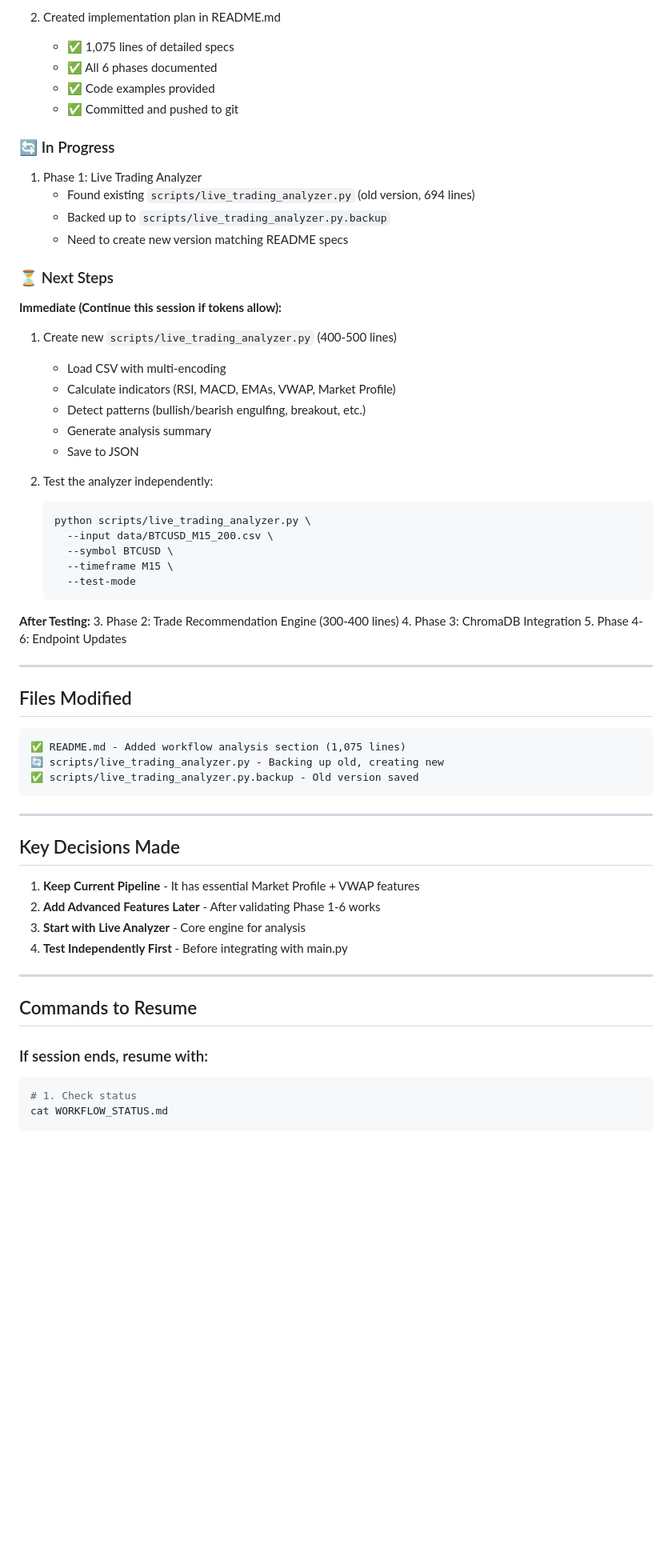
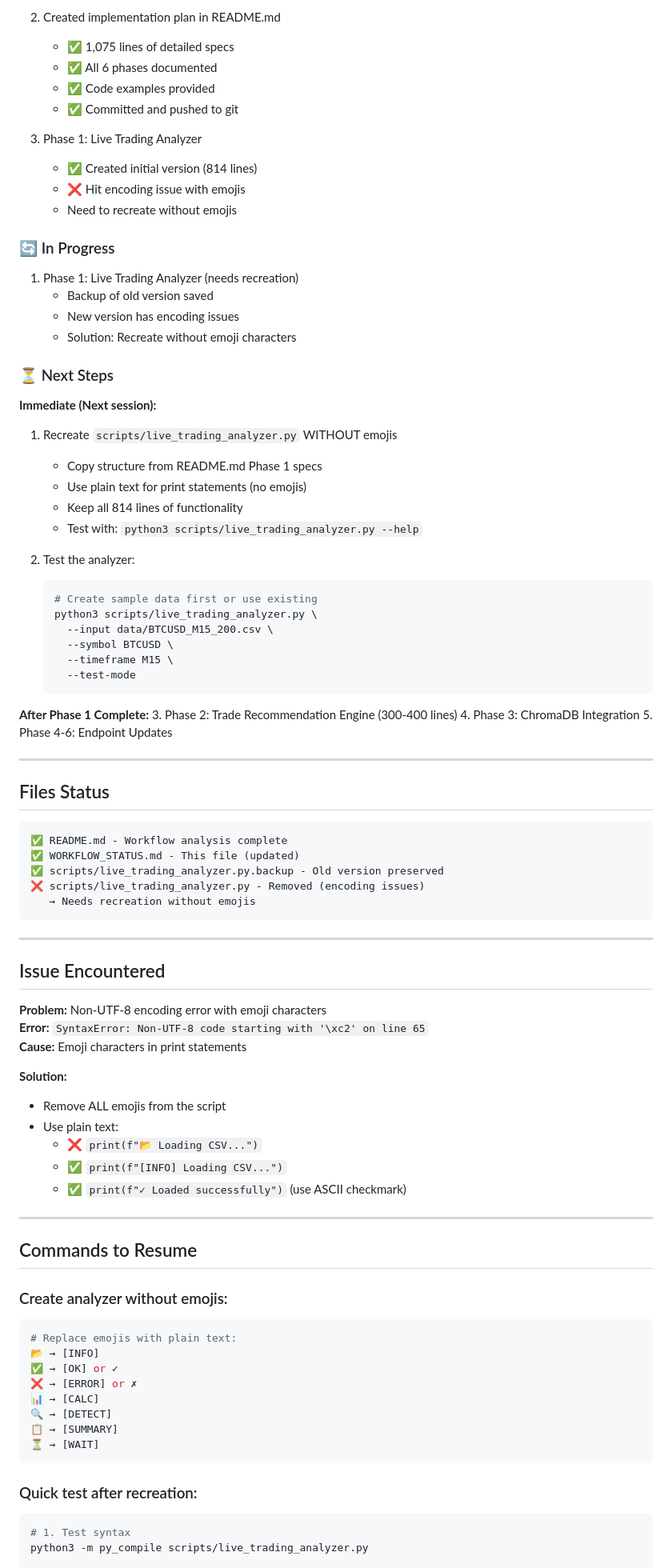
Before and after one commit to dolphyvn/vllm-local, a Markdown page: WORKFLOW_STATUS.md, the part around one of its changes. Shown at 80% size. GitHub-like rendering; blank space fills up the shorter version.

````diff
--- a/WORKFLOW_STATUS.md
+++ b/WORKFLOW_STATUS.md
@@ -21,62 +21,88 @@
    - ✅ Code examples provided
    - ✅ Committed and pushed to git
 
+3. Phase 1: Live Trading Analyzer
+   - ✅ Created initial version (814 lines)
+   - ❌ Hit encoding issue with emojis
+   - Need to recreate without emojis
+
 ### 🔄 In Progress
-1. Phase 1: Live Trading Analyzer
-   - Found existing `scripts/live_trading_analyzer.py` (old version, 694 lines)
-   - Backed up to `scripts/live_trading_analyzer.py.backup`
-   - Need to create new version matching README specs
+1. Phase 1: Live Trading Analyzer (needs recreation)
+   - Backup of old version saved
+   - New version has encoding issues
+   - Solution: Recreate without emoji characters
 
 ### ⏳ Next Steps
 
-**Immediate (Continue this session if tokens allow):**
-1. Create new `scripts/live_trading_analyzer.py` (400-500 lines)
-   - Load CSV with multi-encoding
-   - Calculate indicators (RSI, MACD, EMAs, VWAP, Market Profile)
-   - Detect patterns (bullish/bearish engulfing, breakout, etc.)
-   - Generate analysis summary
-   - Save to JSON
+**Immediate (Next session):**
+1. Recreate `scripts/live_trading_analyzer.py` WITHOUT emojis
+   - Copy structure from README.md Phase 1 specs
+   - Use plain text for print statements (no emojis)
+   - Keep all 814 lines of functionality
+   - Test with: `python3 scripts/live_trading_analyzer.py --help`
 
-2. Test the analyzer independently:
+2. Test the analyzer:
    ```bash
-   python scripts/live_trading_analyzer.py \
+   # Create sample data first or use existing
+   python3 scripts/live_trading_analyzer.py \
      --input data/BTCUSD_M15_200.csv \
      --symbol BTCUSD \
      --timeframe M15 \
      --test-mode
    ```
 
-**After Testing:**
+**After Phase 1 Complete:**
 3. Phase 2: Trade Recommendation Engine (300-400 lines)
 4. Phase 3: ChromaDB Integration
 5. Phase 4-6: Endpoint Updates
 
 ---
 
-## Files Modified
+## Files Status
 
 ```
-✅ README.md - Added workflow analysis section (1,075 lines)
-🔄 scripts/live_trading_analyzer.py - Backing up old, creating new
-✅ scripts/live_trading_analyzer.py.backup - Old version saved
+✅ README.md - Workflow analysis complete
+✅ WORKFLOW_STATUS.md - This file (updated)
+✅ scripts/live_trading_analyzer.py.backup - Old version preserved
+❌ scripts/live_trading_analyzer.py - Removed (encoding issues)
+   → Needs recreation without emojis
 ```
 
 ---
 
-## Key Decisions Made
+## Issue Encountered
 
-1. **Keep Current Pipeline** - It has essential Market Profile + VWAP features
-2. **Add Advanced Features Later** - After validating Phase 1-6 works
-3. **Start with Live Analyzer** - Core engine for analysis
-4. **Test Independently First** - Before integrating with main.py
+**Problem:** Non-UTF-8 encoding error with emoji characters
+**Error:** `SyntaxError: Non-UTF-8 code starting with '\xc2' on line 65`
+**Cause:** Emoji characters in print statements
+
+**Solution:**
+- Remove ALL emojis from the script
+- Use plain text:
+  - ❌ `print(f"📂 Loading CSV...")`
+  - ✅ `print(f"[INFO] Loading CSV...")`
+  - ✅ `print(f"✓ Loaded successfully")`  (use ASCII checkmark)
 
 ---
 
 ## Commands to Resume
 
-### If session ends, resume with:
+### Create analyzer without emojis:
+
+```python
+# Replace emojis with plain text:
+📂 → [INFO]
+✅ → [OK] or ✓
+❌ → [ERROR] or ✗
+📊 → [CALC]
+🔍 → [DETECT]
+📋 → [SUMMARY]
+⏳ → [WAIT]
+```
+
+### Quick test after recreation:
 
 ```bash
-# 1. Check status
-cat WORKFLOW_STATUS.md
+# 1. Test syntax
+python3 -m py_compile scripts/live_trading_analyzer.py
 
````
Also changed, not shown: other parts of WORKFLOW_STATUS.md (+35 -55 lines).
